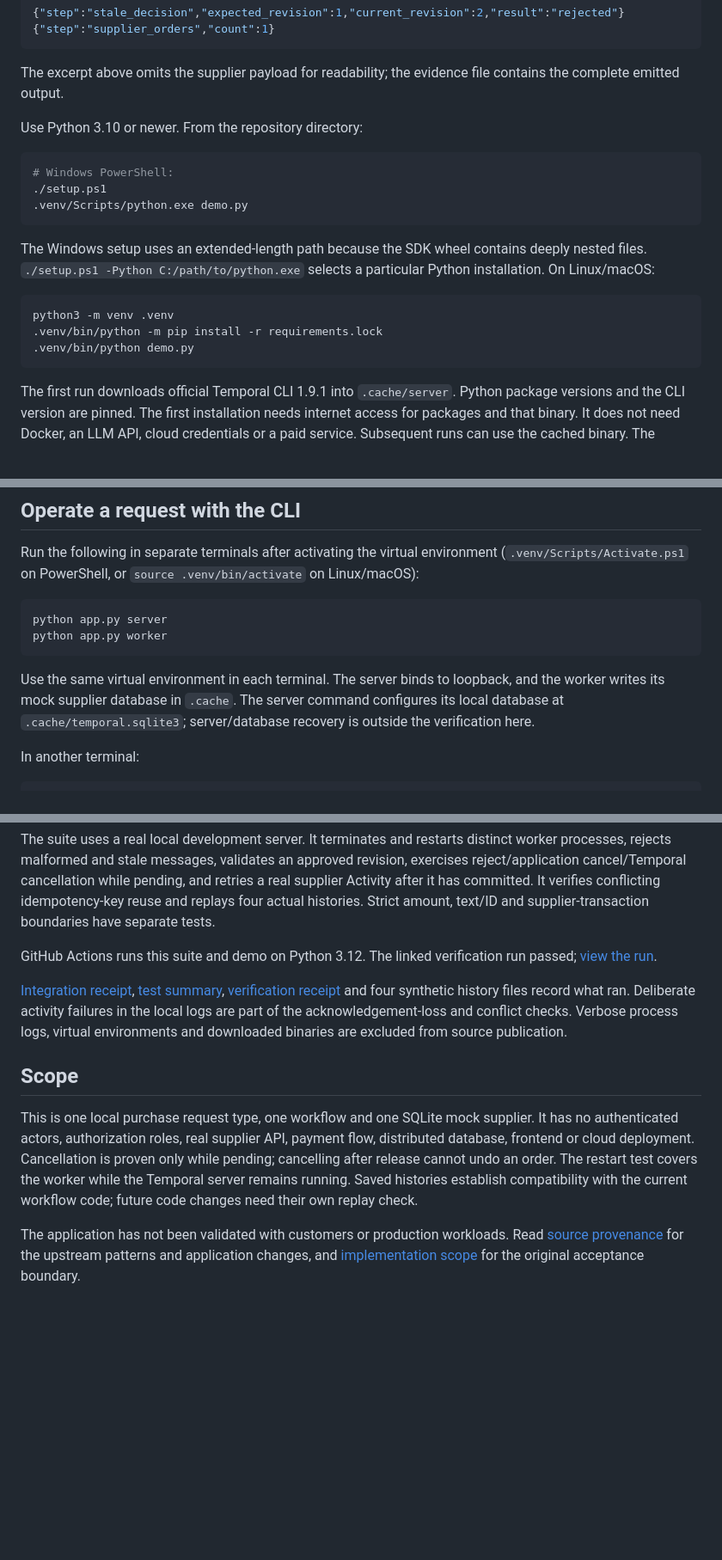
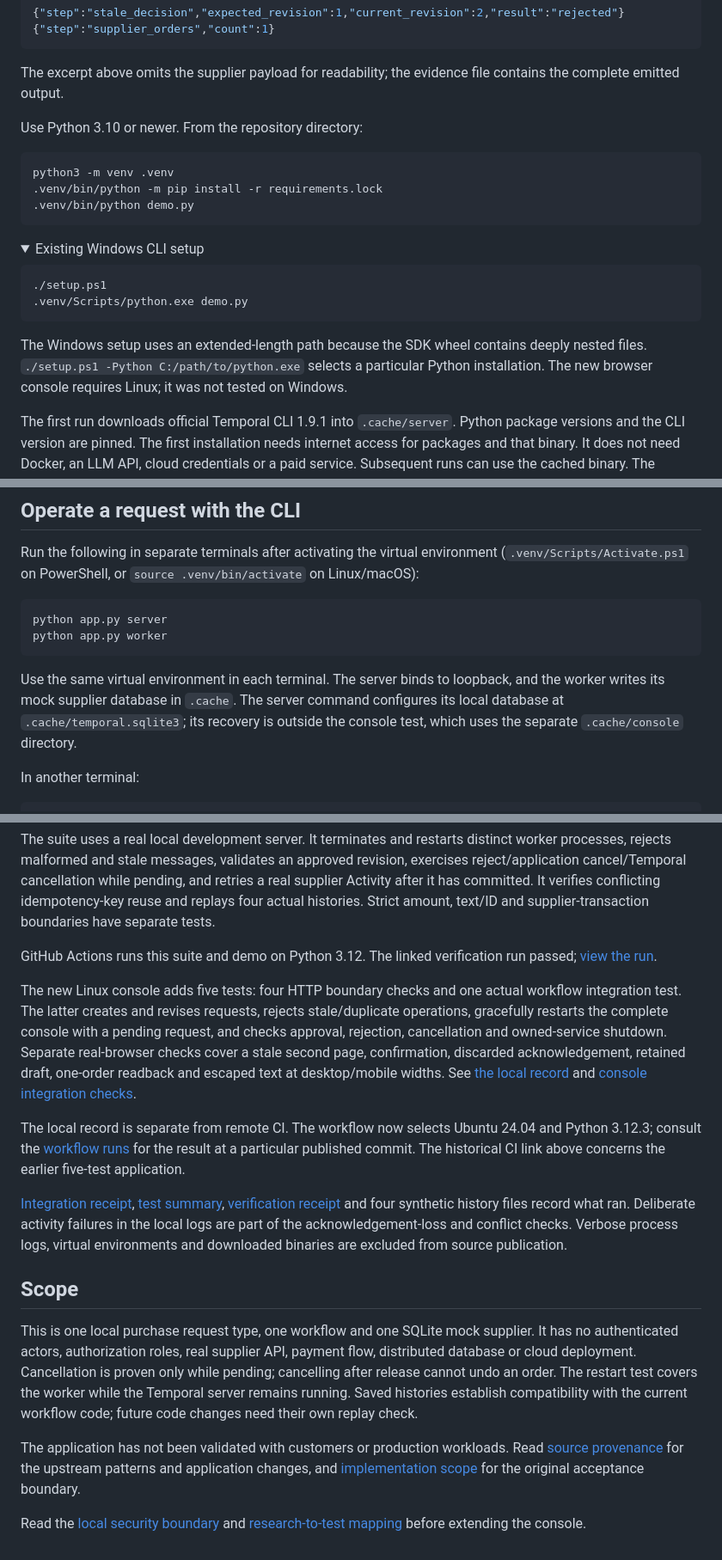
Before and after one commit to skyon0522-ai/purchase-approval-service, a Markdown page: README.md, 3 parts joined by grey strips. Shown: that part at 86% size. GitHub-like rendering; folded sections open; blank space fills up the shorter version.

````diff
--- a/README.md
+++ b/README.md
@@ -21,19 +68,23 @@ The excerpt above omits the supplier payload for readability; the evidence file
 
 Use Python 3.10 or newer. From the repository directory:
 
-```powershell
-# Windows PowerShell:
-./setup.ps1
-.venv/Scripts/python.exe demo.py
-```
-
-The Windows setup uses an extended-length path because the SDK wheel contains deeply nested files. `./setup.ps1 -Python C:/path/to/python.exe` selects a particular Python installation. On Linux/macOS:
-
 ```sh
 python3 -m venv .venv
 .venv/bin/python -m pip install -r requirements.lock
 .venv/bin/python demo.py
 ```
+
+<details>
+<summary>Existing Windows CLI setup</summary>
+
+```powershell
+./setup.ps1
+.venv/Scripts/python.exe demo.py
+```
+
+The Windows setup uses an extended-length path because the SDK wheel contains deeply nested files. `./setup.ps1 -Python C:/path/to/python.exe` selects a particular Python installation. The new browser console requires Linux; it was not tested on Windows.
+
+</details>
 
 The first run downloads official Temporal CLI 1.9.1 into `.cache/server`. Python package versions and the CLI version are pinned. The first installation needs internet access for packages and that binary. It does not need Docker, an LLM API, cloud credentials or a paid service. Subsequent runs can use the cached binary. The demonstration starts and stops a local server automatically and deletes its temporary mock-supplier database.
 
@@ -46,7 +97,7 @@ python app.py server
 python app.py worker
 ```
 
-Use the same virtual environment in each terminal. The server binds to loopback, and the worker writes its mock supplier database in `.cache`. The server command configures its local database at `.cache/temporal.sqlite3`; server/database recovery is outside the verification here.
+Use the same virtual environment in each terminal. The server binds to loopback, and the worker writes its mock supplier database in `.cache`. The server command configures its local database at `.cache/temporal.sqlite3`; its recovery is outside the console test, which uses the separate `.cache/console` directory.
 
 In another terminal:
 
@@ -89,10 +140,27 @@ The suite uses a real local development server. It terminates and restarts disti
 
 GitHub Actions runs this suite and demo on Python 3.12. The linked verification run passed; [view the run](https://github.com/skyon0522-ai/purchase-approval-service/actions/runs/37874765324).
 
+The new Linux console adds five tests: four HTTP boundary checks and one actual
+workflow integration test. The latter creates and revises requests, rejects
+stale/duplicate operations, gracefully restarts the complete console with a
+pending request, and checks approval, rejection, cancellation and owned-service
+shutdown. Separate real-browser checks cover a stale second page, confirmation,
+discarded acknowledgement, retained draft, one-order readback and escaped text
+at desktop/mobile widths. See [the local record](evidence/linux-console-20261015.json)
+and [console integration checks](evidence/console-integration.json).
+
+The local record is separate from remote CI. The workflow now selects Ubuntu
+24.04 and Python 3.12.3; consult the [workflow runs](https://github.com/skyon0522-ai/purchase-approval-service/actions/workflows/test.yml)
+for the result at a particular published commit. The historical CI link above
+concerns the earlier five-test application.
+
+
 [Integration receipt](evidence/integration.json), [test summary](evidence/test-summary.txt), [verification receipt](evidence/verification.json) and four synthetic history files record what ran. Deliberate activity failures in the local logs are part of the acknowledgement-loss and conflict checks. Verbose process logs, virtual environments and downloaded binaries are excluded from source publication.
 
 ## Scope
 
-This is one local purchase request type, one workflow and one SQLite mock supplier. It has no authenticated actors, authorization roles, real supplier API, payment flow, distributed database, frontend or cloud deployment. Cancellation is proven only while pending; cancelling after release cannot undo an order. The restart test covers the worker while the Temporal server remains running. Saved histories establish compatibility with the current workflow code; future code changes need their own replay check.
+This is one local purchase request type, one workflow and one SQLite mock supplier. It has no authenticated actors, authorization roles, real supplier API, payment flow, distributed database or cloud deployment. Cancellation is proven only while pending; cancelling after release cannot undo an order. The restart test covers the worker while the Temporal server remains running. Saved histories establish compatibility with the current workflow code; future code changes need their own replay check.
 
 The application has not been validated with customers or production workloads. Read [source provenance](PROVENANCE.md) for the upstream patterns and application changes, and [implementation scope](IMPLEMENTATION_BRIEF.md) for the original acceptance boundary.
+
+Read the [local security boundary](SECURITY.md) and [research-to-test mapping](RESEARCH.md) before extending the console.
````
Also changed, not shown: other parts of README.md (+48 -1 lines), RESEARCH.md (added, +22 -0 lines), SECURITY.md (added, +33 -0 lines), docs/assets/confirmation.png (added), docs/assets/workspace.png (added), 8 other files.
